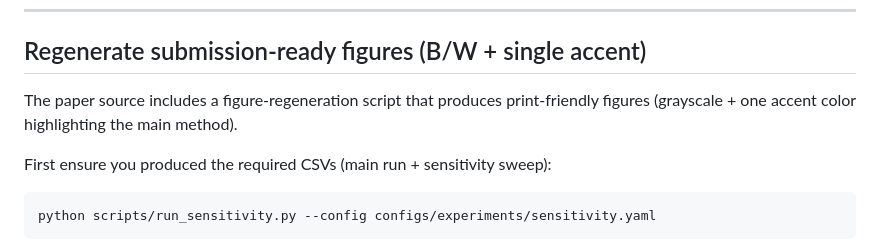
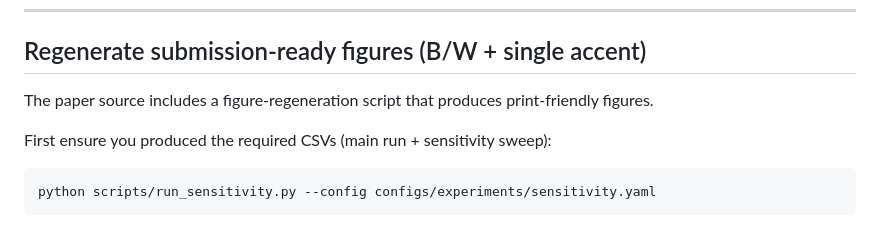
Before and after one commit to alqithami/vchimera, a Markdown page: README.md, the part around the change. Rendered like a GitHub page.

Commit message:
Update README for figure regeneration script clarity
Removed mention of one accent color in figure regeneration script description.

```diff
--- a/README.md
+++ b/README.md
@@ -112,7 +112,7 @@ pdflatex -interaction=nonstopmode main.tex
 
 ## Regenerate submission-ready figures (B/W + single accent)
 
-The paper source includes a figure-regeneration script that produces print-friendly figures (grayscale + one accent color highlighting the main method).
+The paper source includes a figure-regeneration script that produces print-friendly figures.
 
 First ensure you produced the required CSVs (main run + sensitivity sweep):
 
```
